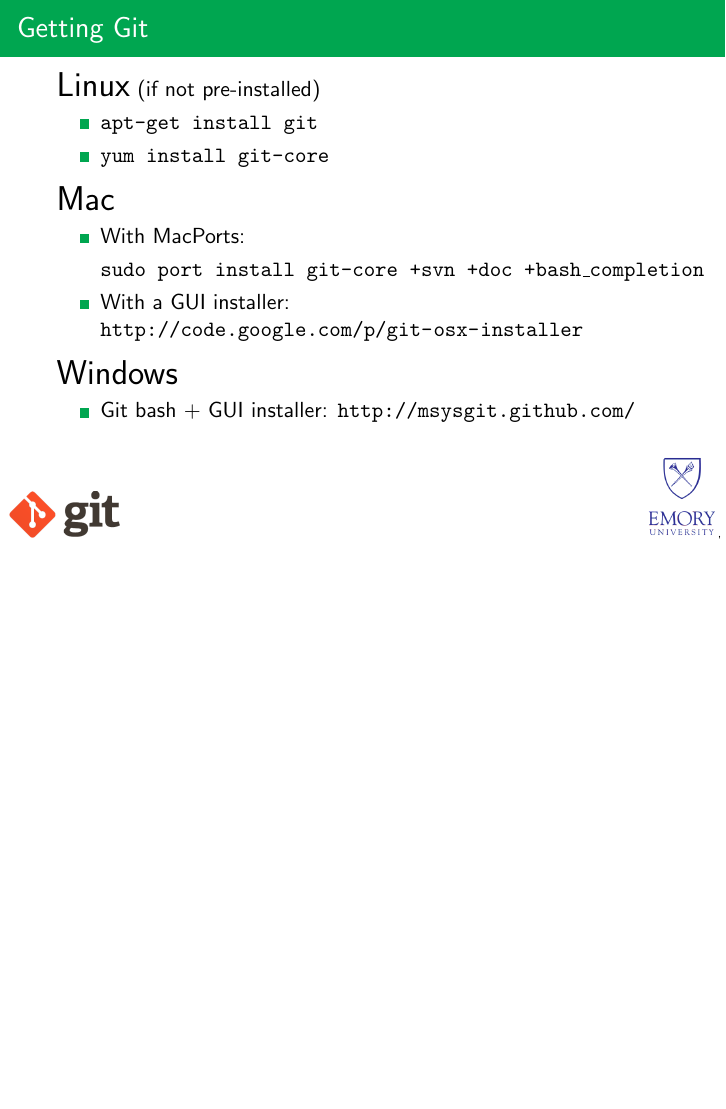
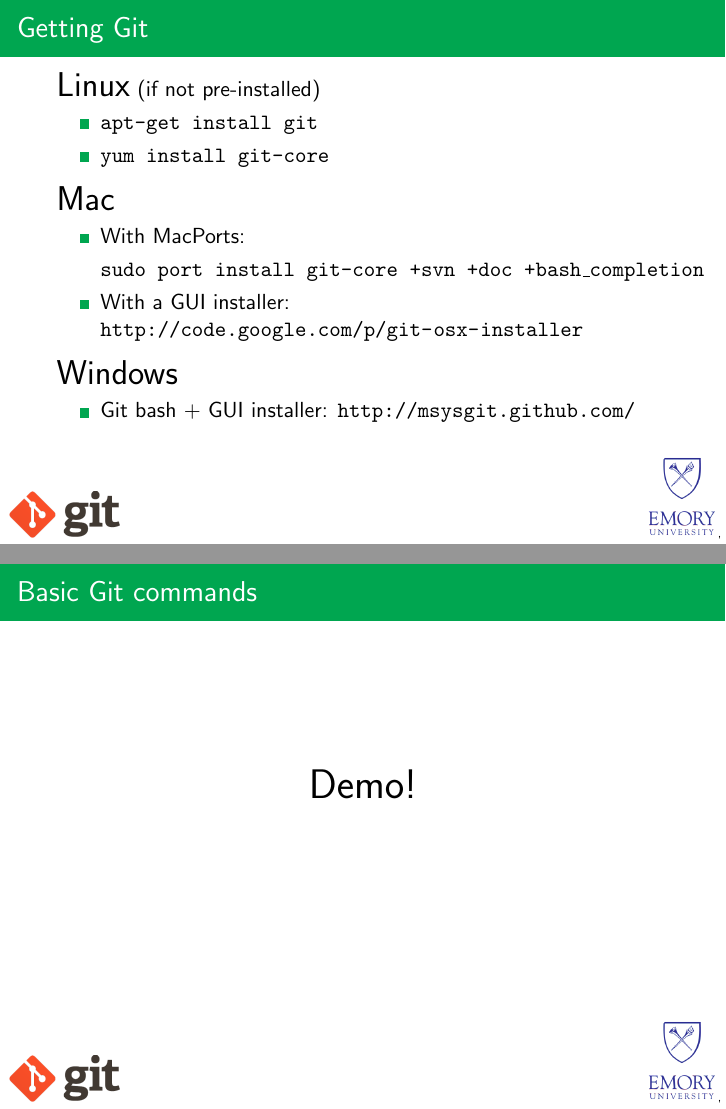
Before and after one commit to ccgarvey/Git-Presentation, LaTeX slides (git_presentation.tex): page 7 of 7 before the commit and pages 7 and 8 of 8 after it, the two joined at a grey line, the shorter picture padded with empty space. Compiled offline with pdfLaTeX; a LaTeX package or settings file that is missing is left out.

Commit message:
Add: Demo slide, re-arranged notes
Added a slide for when I am going to start the demonstration. Re-
arranged the notes to correspond with the presentation.

```diff
--- a/git_presentation.tex
+++ b/git_presentation.tex
@@ -138,6 +138,13 @@
 \item Git bash + GUI installer: \url{http://msysgit.github.com/}
 \end{itemize}
 
+\end{frame}
+
+\begin{frame}{Basic Git commands}
+
+\begin{center}
+{\huge Demo!}
+\end{center}
 
 \end{frame}
 
```
Also changed, not shown: notes.txt (+3 -3 lines), git_presentation.pdf.
